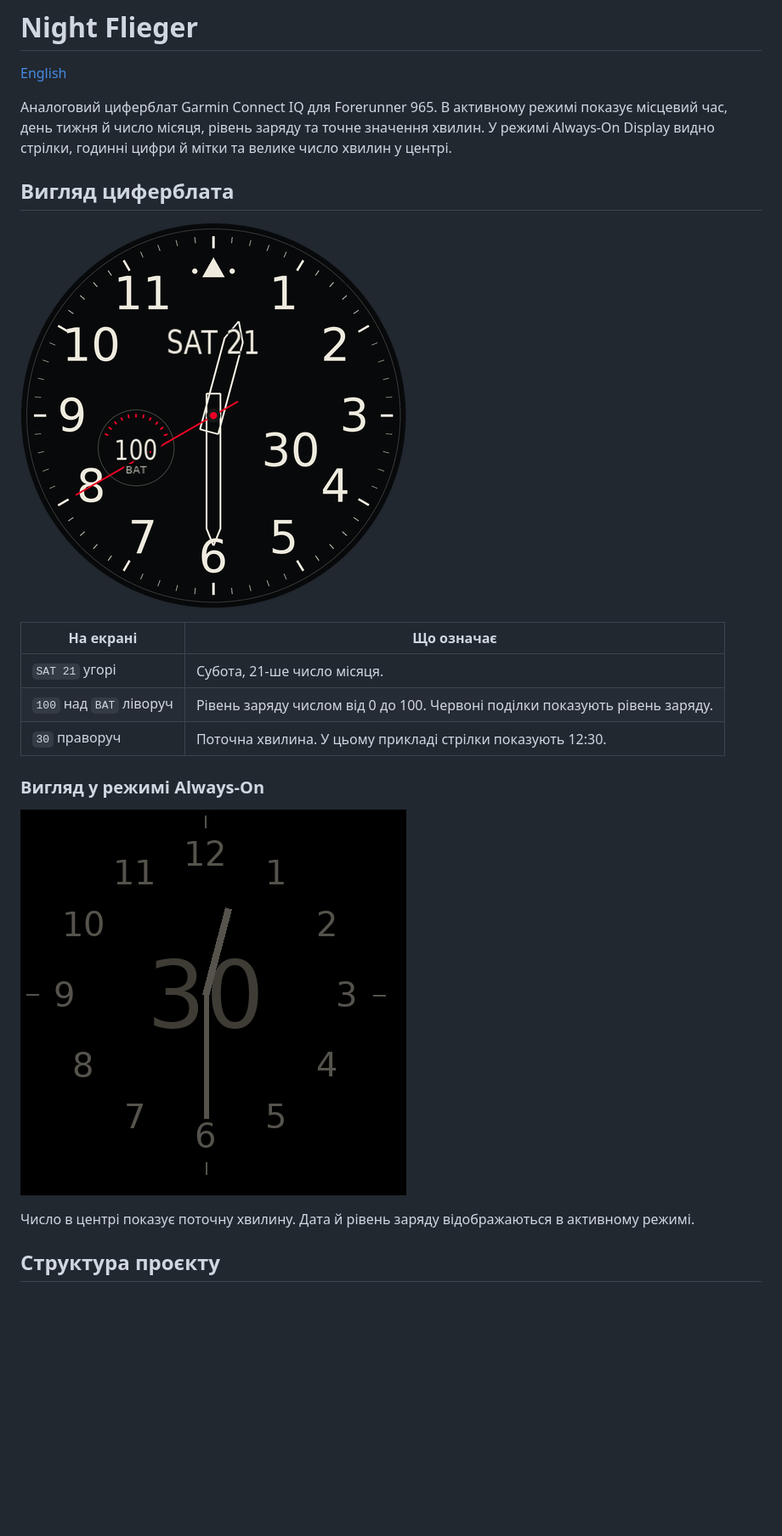
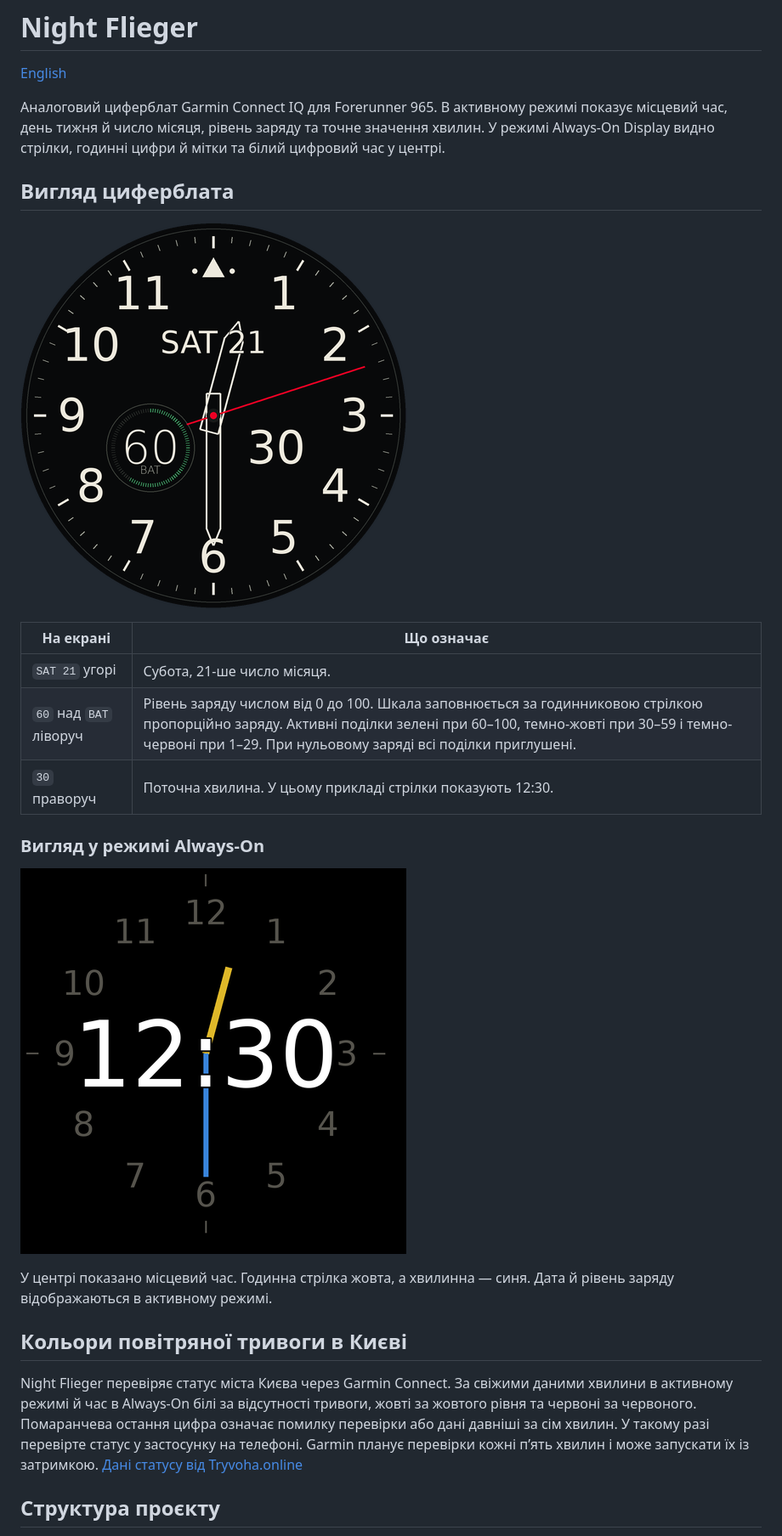
Before and after one commit to taran-7/Night-Flieger, a Markdown page: README.uk.md, the part around one of its changes. Shown at 85% size. GitHub-like rendering; pictures changed too: docs/night-flieger-always-on.png, docs/night-flieger-preview.png; blank space fills up the shorter version.

Commit message:
Add Kyiv air alert status to Night Flieger

```diff
--- a/README.uk.md
+++ b/README.uk.md
@@ -2,7 +2,7 @@
 
 [English](README.md)
 
-Аналоговий циферблат Garmin Connect IQ для Forerunner 965. В активному режимі показує місцевий час, день тижня й число місяця, рівень заряду та точне значення хвилин. У режимі Always-On Display видно стрілки, годинні цифри й мітки та велике число хвилин у центрі.
+Аналоговий циферблат Garmin Connect IQ для Forerunner 965. В активному режимі показує місцевий час, день тижня й число місяця, рівень заряду та точне значення хвилин. У режимі Always-On Display видно стрілки, годинні цифри й мітки та білий цифровий час у центрі.
 
 ## Вигляд циферблата
 
@@ -11,7 +11,7 @@
 | На екрані | Що означає |
 | --- | --- |
 | `SAT 21` угорі | Субота, 21-ше число місяця. |
-| `100` над `BAT` ліворуч | Рівень заряду числом від 0 до 100. Червоні поділки показують рівень заряду. |
+| `60` над `BAT` ліворуч | Рівень заряду числом від 0 до 100. Шкала заповнюється за годинниковою стрілкою пропорційно заряду. Активні поділки зелені при 60–100, темно-жовті при 30–59 і темно-червоні при 1–29. При нульовому заряді всі поділки приглушені. |
 | `30` праворуч | Поточна хвилина. У цьому прикладі стрілки показують 12:30. |
 
 ### Вигляд у режимі Always-On
@@ -20,5 +20,9 @@
 
-Число в центрі показує поточну хвилину. Дата й рівень заряду відображаються в активному режимі.
+У центрі показано місцевий час. Годинна стрілка жовта, а хвилинна — синя. Дата й рівень заряду відображаються в активному режимі.
+
+## Кольори повітряної тривоги в Києві
+
+Night Flieger перевіряє статус міста Києва через Garmin Connect. За свіжими даними хвилини в активному режимі й час в Always-On білі за відсутності тривоги, жовті за жовтого рівня та червоні за червоного. Помаранчева остання цифра означає помилку перевірки або дані давніші за сім хвилин. У такому разі перевірте статус у застосунку на телефоні. Garmin планує перевірки кожні п’ять хвилин і може запускати їх із затримкою. [Дані статусу від Tryvoha.online](https://tryvoha.online/)
 
 ## Структура проєкту
 
```
Also changed, not shown: other parts of README.uk.md (+2 -2 lines), README.md (+9 -5 lines), resources/aod-minutes.png, resources/battery.png, resources/charge-large.png (added), resources/charge.png, 8 other files.
